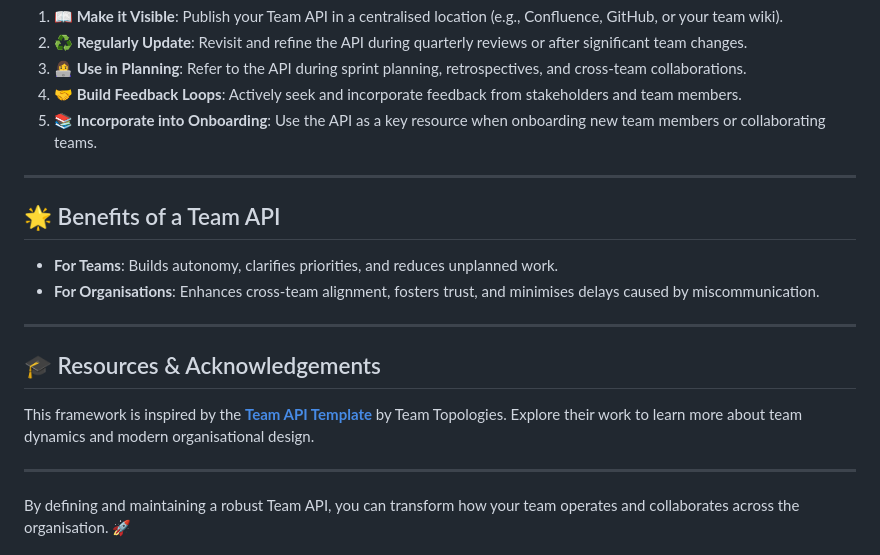
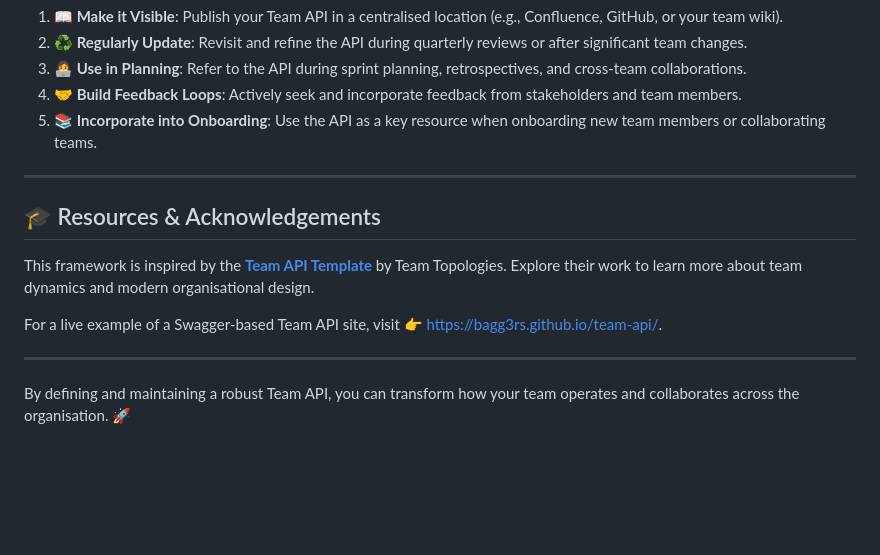
Before and after one commit to bagg3rs/team-api, a Markdown page: README.md, the part around one of its changes. Rendered like a GitHub page; blank space fills up the shorter version.

```diff
--- a/README.md
+++ b/README.md
@@ -75,17 +106,12 @@ To ensure your Team API remains a living, practical tool:
 
 ---
 
-## 🌟 Benefits of a Team API
-
-- **For Teams**: Builds autonomy, clarifies priorities, and reduces unplanned work.
-- **For Organisations**: Enhances cross-team alignment, fosters trust, and minimises delays caused by miscommunication.
-
----
-
 ## 🎓 Resources & Acknowledgements
 
 This framework is inspired by the **[Team API Template](https://github.com/TeamTopologies/Team-API-template#readme)** by Team Topologies. Explore their work to learn more about team dynamics and modern organisational design.
 
+For a live example of a Swagger-based Team API site, visit 👉 [https://bagg3rs.github.io/team-api/](https://bagg3rs.github.io/team-api/).
+
 ---
 
 By defining and maintaining a robust Team API, you can transform how your team operates and collaborates across the organisation. 🚀
```
Also changed, not shown: other parts of README.md (+32 -1 lines), images/team-api.excalidraw.png (added).
